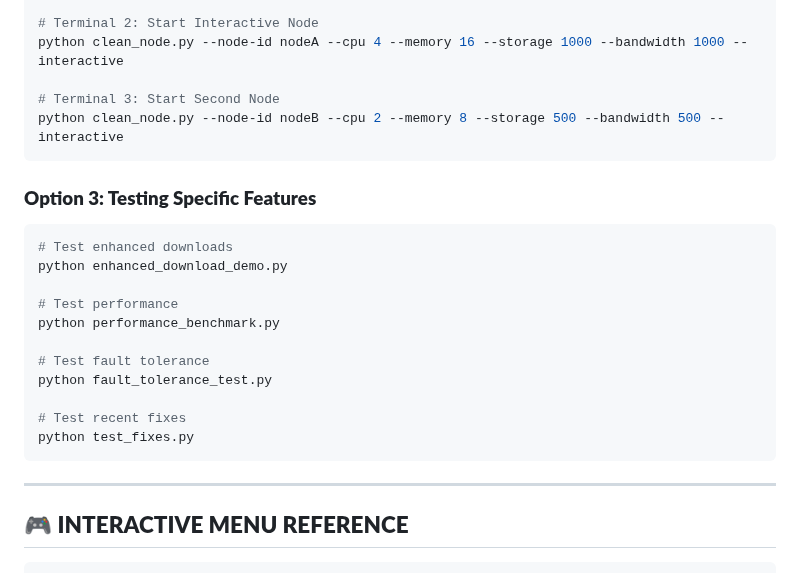
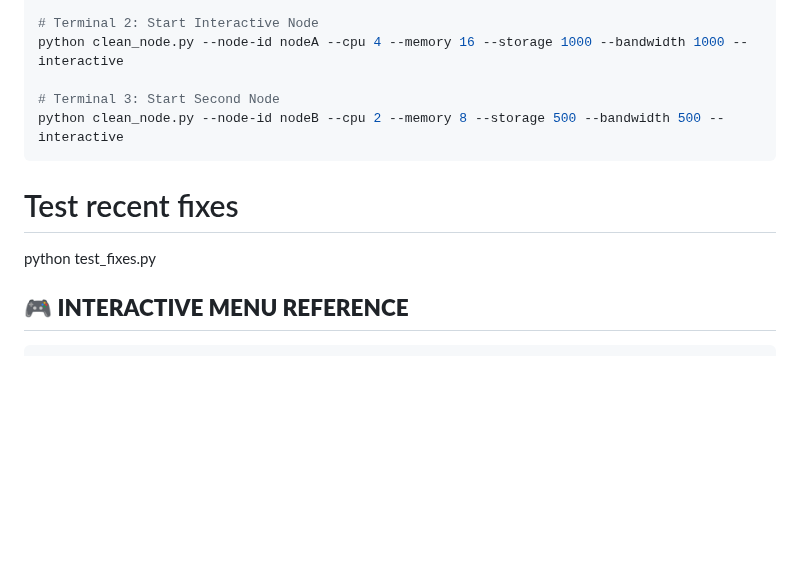
Before and after one commit to FontchaSteve/Agri_Predict_Central, a Markdown page: README1.md, the part around the change. Drawn GitHub-style; blank space fills up the shorter version.

````diff
--- a/README1.md
+++ b/README1.md
@@ -80,23 +80,8 @@ python clean_node.py --node-id nodeA --cpu 4 --memory 16 --storage 1000 --bandwi
 python clean_node.py --node-id nodeB --cpu 2 --memory 8 --storage 500 --bandwidth 500 --interactive
 ```
 
-### **Option 3: Testing Specific Features**
-
-```bash
-# Test enhanced downloads
-python enhanced_download_demo.py
-
-# Test performance
-python performance_benchmark.py
-
-# Test fault tolerance
-python fault_tolerance_test.py
-
 # Test recent fixes
 python test_fixes.py
-```
-
----
 
 ## 🎮 **INTERACTIVE MENU REFERENCE**
 
````
